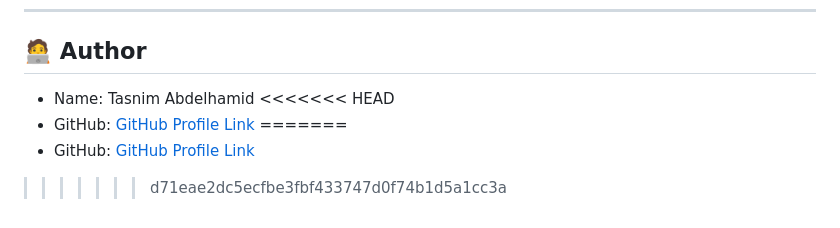
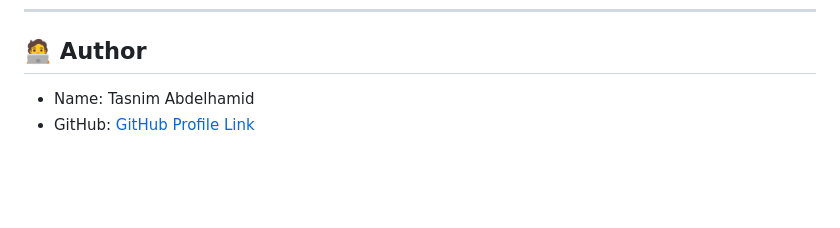
Before and after one commit to Tasnim0-0Abdelhamid/GlowHub, a Markdown page: README.md, the part around the change. GitHub-like rendering; blank space fills up the shorter version.

```diff
--- a/README.md
+++ b/README.md
@@ -98,8 +98,4 @@ This project was developed using several open-source libraries:
 ## 🧑‍💻 Author
 
 - Name: Tasnim Abdelhamid
-<<<<<<< HEAD
 - GitHub: [GitHub Profile Link](https://github.com/tasnimjabdelhamid)
-=======
-- GitHub: [GitHub Profile Link](https://github.com/tasnimjabdelhamid)
->>>>>>> d71eae2dc5ecfbe3fbf433747d0f74b1d5a1cc3a
```
